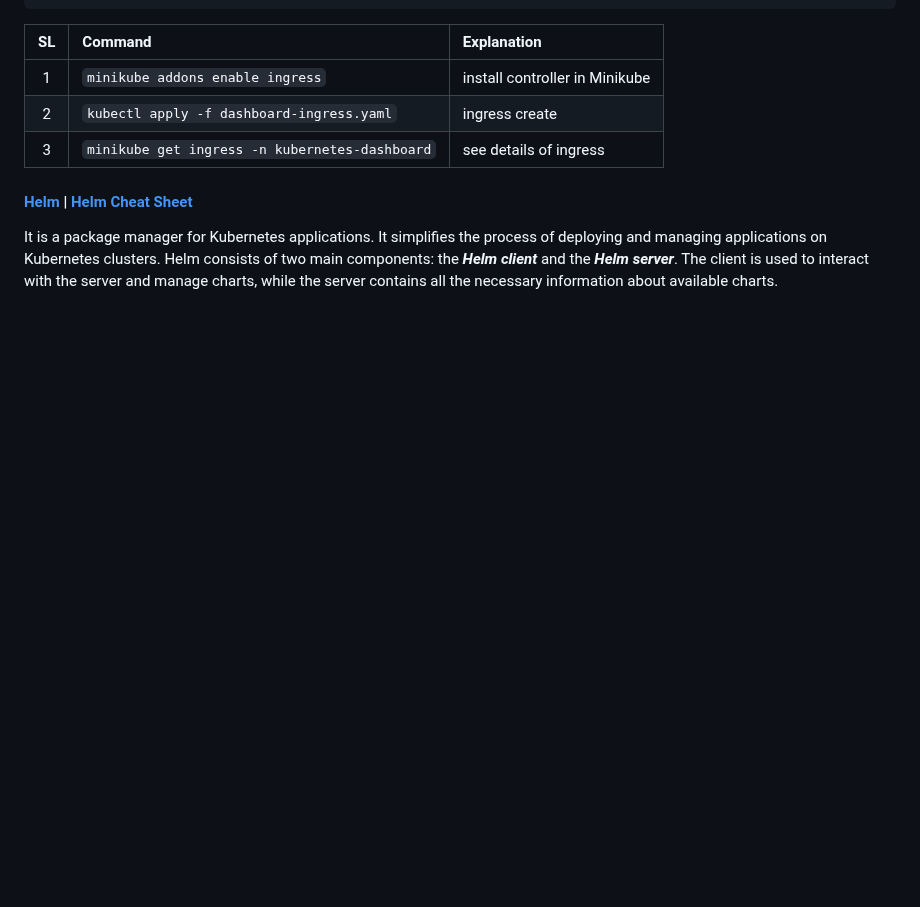
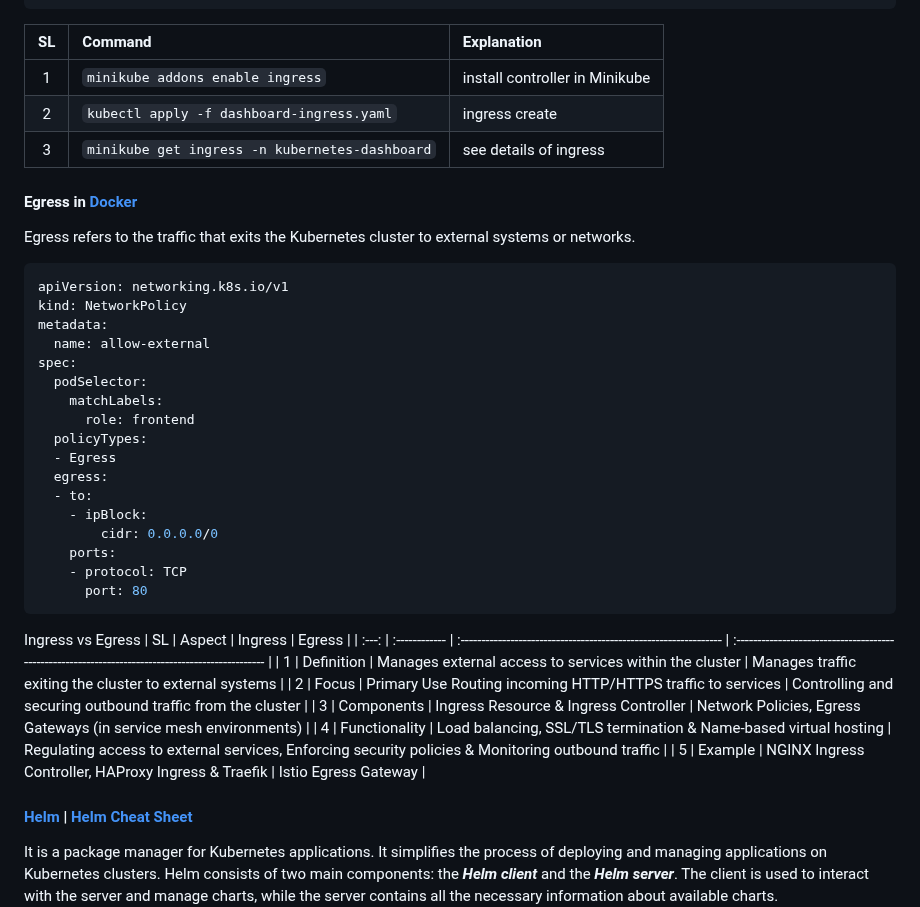
Before and after one commit to jakir-ruet/kubernetes-learning, a Markdown page: README.md, the part around the change. Drawn GitHub-style; blank space fills up the shorter version.

Commit message:
egress added

````diff
--- a/README.md
+++ b/README.md
@@ -553,6 +553,36 @@ Ingress exposes HTTP and HTTPS routes from outside the cluster to services withi
 |   2   | `kubectl apply -f dashboard-ingress.yaml`      | ingress create                 |
 |   3   | `minikube get ingress -n kubernetes-dashboard` | see details of ingress         |
 
+#### Egress in [Docker](https://kubernetes.io/docs/concepts/services-networking/network-policies/)
+Egress refers to the traffic that exits the Kubernetes cluster to external systems or networks.
+```bash
+apiVersion: networking.k8s.io/v1
+kind: NetworkPolicy
+metadata:
+  name: allow-external
+spec:
+  podSelector:
+    matchLabels:
+      role: frontend
+  policyTypes:
+  - Egress
+  egress:
+  - to:
+    - ipBlock:
+        cidr: 0.0.0.0/0
+    ports:
+    - protocol: TCP
+      port: 80
+```
+Ingress vs	Egress
+|  SL   | Aspect        | Ingress                                                          | Egress                                                                                            |
+| :---: | :------------ | :--------------------------------------------------------------- | :------------------------------------------------------------------------------------------------ |
+|   1   | Definition    | Manages external access to services within the cluster           | Manages traffic exiting the cluster to external systems                                           |
+|   2   | Focus         | Primary Use	Routing incoming HTTP/HTTPS traffic to services      | Controlling and securing outbound traffic from the cluster                                        |
+|   3   | Components    | Ingress Resource & Ingress Controller                            | Network Policies, Egress Gateways (in service mesh environments)                                  |
+|   4   | Functionality | Load balancing, SSL/TLS termination & Name-based virtual hosting | Regulating access to external services, Enforcing security policies & Monitoring outbound traffic |
+|   5   | Example       | NGINX Ingress Controller, HAProxy Ingress & Traefik              | Istio Egress Gateway                                                                              |
+
 #### [Helm](https://helm.sh/docs/) | [Helm Cheat Sheet](https://helm.sh/docs/intro/cheatsheet/)
 It is a package manager for Kubernetes applications. It simplifies the process of deploying and managing applications on Kubernetes clusters. Helm consists of two main components: the ***Helm client*** and the ***Helm server***. The client is used to interact with the server and manage charts, while the server contains all the necessary information about available charts.
 ![Helm](/img/helm.png)
````
